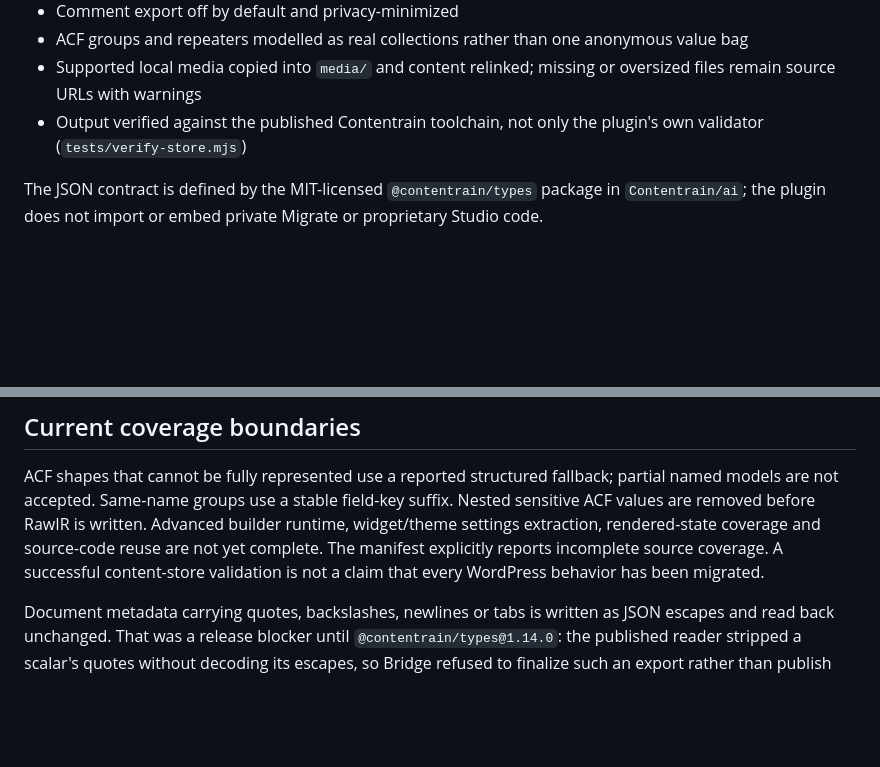
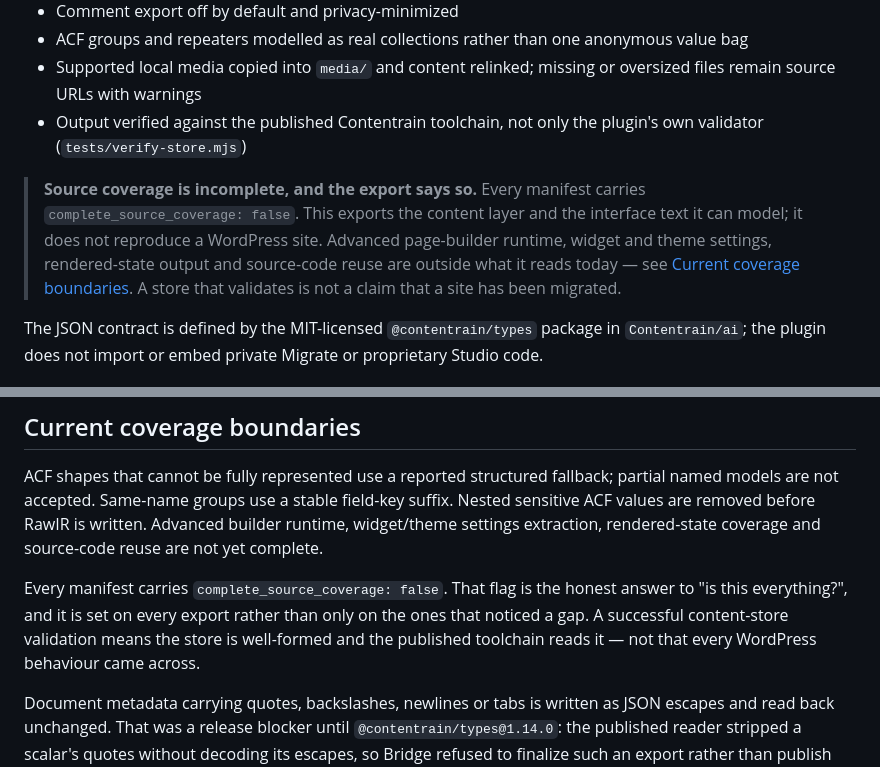
Before and after one commit to Contentrain/wordpress-bridge, a Markdown page: README.md, 2 parts joined by grey strips. Rendered like a GitHub page; blank space fills up the shorter version.

Commit message:
docs: say what this does not cover on the first screen, not the fourth
The repository is about to be public, and the coverage statement was sixty-six
lines down. Someone landing on it reads a list of things that work — media
copied and relinked, ACF modelled as real collections, output verified against
the published toolchain — and would reasonably conclude the tool is finished.
It is not, and the export itself has never claimed otherwise: every manifest
carries `complete_source_coverage: false`, hardcoded, on every run.

That flag is now named in the README, twice: once directly under the feature
list where a first-time reader cannot miss it, and once in the boundaries
section, which previously said "the manifest explicitly reports incomplete
source coverage" without naming what to look for.

The wording change that matters is the second one. "A successful content-store
validation is not a claim that every WordPress behavior has been migrated" is
true but reads as a disclaimer; what a reader needs is what validation *does*
mean — the store is well-formed and the published toolchain reads it — so that
the gap between that and "the site moved" is visible rather than hedged.

Verified rather than assumed: `class-contentrain-bridge-jobs.php:413` sets
`complete_source_coverage => false` unconditionally, so the README is
describing the code and not the intention.

Co-Authored-By: Claude Opus 5 (1M context) <noreply@anthropic.com>
Claude-Session: https://claude.ai/code/session_01PQzGmA5TGxjMan4gfpf4qq

```diff
--- a/README.md
+++ b/README.md
@@ -10,6 +10,14 @@ Free, local-first WordPress bridge: models site content and interface text as Co
 - ACF groups and repeaters modelled as real collections rather than one anonymous value bag
 - Supported local media copied into `media/` and content relinked; missing or oversized files remain source URLs with warnings
 - Output verified against the published Contentrain toolchain, not only the plugin's own validator (`tests/verify-store.mjs`)
+
+> **Source coverage is incomplete, and the export says so.** Every manifest
+> carries `complete_source_coverage: false`. This exports the content layer and
+> the interface text it can model; it does not reproduce a WordPress site.
+> Advanced page-builder runtime, widget and theme settings, rendered-state
+> output and source-code reuse are outside what it reads today — see
+> [Current coverage boundaries](#current-coverage-boundaries). A store that
+> validates is not a claim that a site has been migrated.
 
 The JSON contract is defined by the MIT-licensed `@contentrain/types` package in `Contentrain/ai`; the plugin does not import or embed private Migrate or proprietary Studio code.
 
@@ -69,9 +77,13 @@ ACF shapes that cannot be fully represented use a reported structured fallback;
 partial named models are not accepted. Same-name groups use a stable field-key
 suffix. Nested sensitive ACF values are removed before RawIR is written. Advanced
 builder runtime, widget/theme settings extraction, rendered-state coverage and
-source-code reuse are not yet complete. The manifest explicitly reports incomplete
-source coverage. A successful content-store validation is not a claim that every
-WordPress behavior has been migrated.
+source-code reuse are not yet complete.
+
+Every manifest carries `complete_source_coverage: false`. That flag is the
+honest answer to "is this everything?", and it is set on every export rather
+than only on the ones that noticed a gap. A successful content-store validation
+means the store is well-formed and the published toolchain reads it — not that
+every WordPress behaviour came across.
 
 Document metadata carrying quotes, backslashes, newlines or tabs is written as
 JSON escapes and read back unchanged. That was a release blocker until
```
